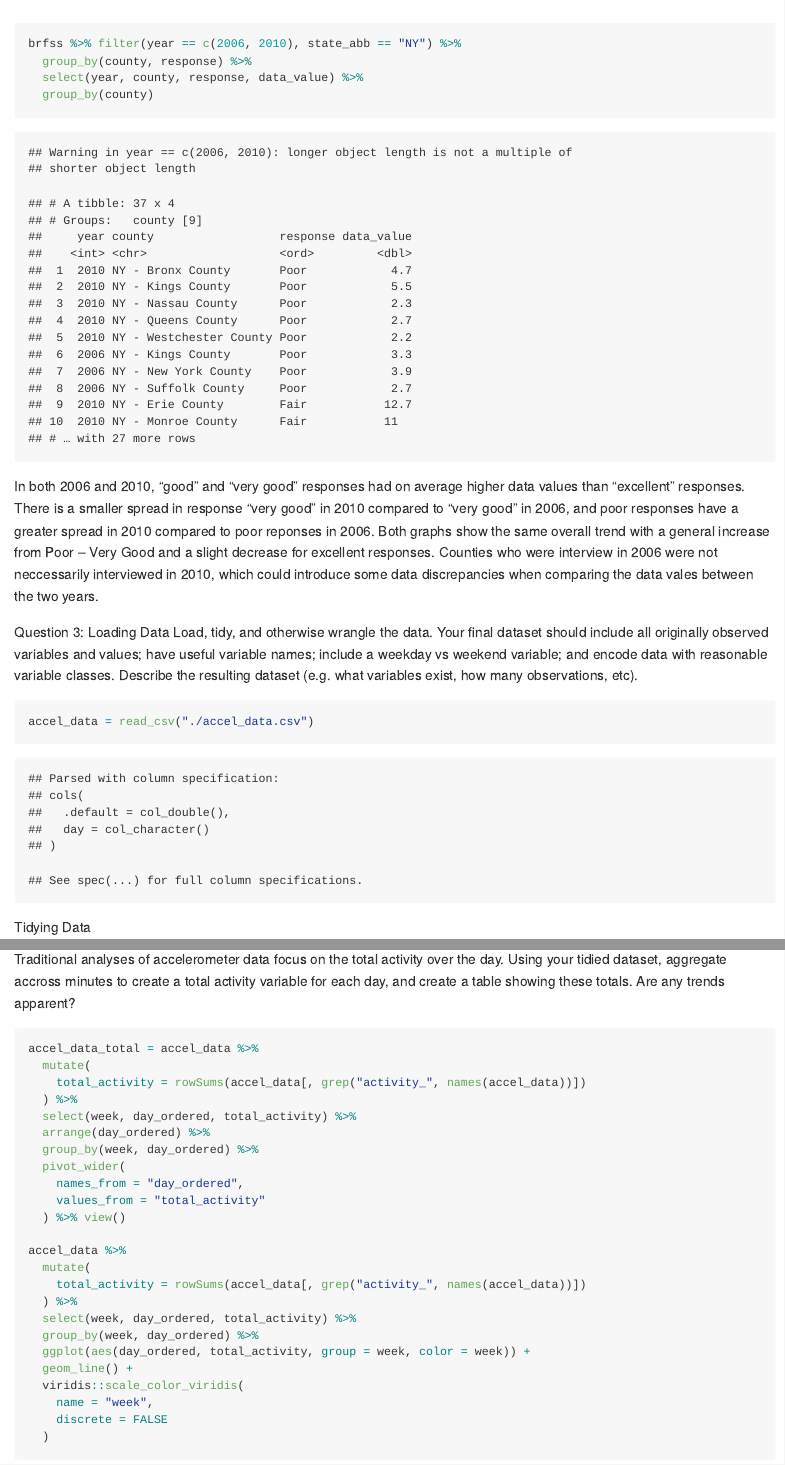
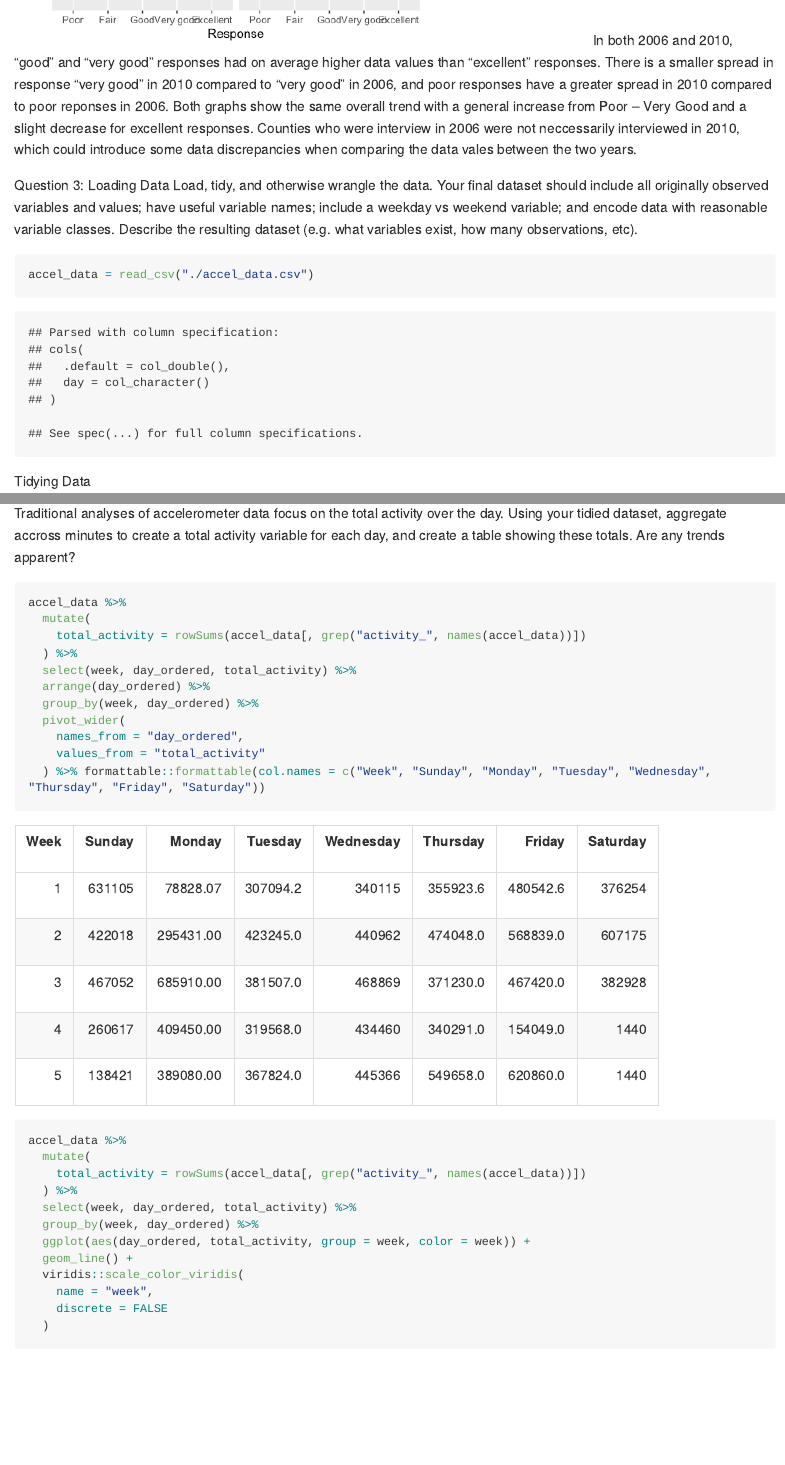
Before and after one commit to laurenf467/p8105_hw3_lef2147, an R Markdown document (p8105_hw3_lef2147.Rmd): the page in a window 1100 px wide, from 8690 px down before the commit and from 8640 px down after it, and a second part further down, joined at a grey line. The pictures show the output file p8105_hw3_lef2147.md that the author committed with the source, drawn offline in the style of GitHub; long lines of code are wrapped.

Commit message:
FINAL commit

````diff
--- a/p8105_hw3_lef2147.Rmd
+++ b/p8105_hw3_lef2147.Rmd
@@ -188,11 +188,6 @@ brfss %>% filter(year == c(2006, 2010), state_abb == "NY") %>%
     name = "Location",
     discrete = TRUE
   )
-
-brfss %>% filter(year == c(2006, 2010), state_abb == "NY") %>%
-  group_by(county, response) %>%
-  select(year, county, response, data_value) %>%
-  group_by(county)
 ```
 In both 2006 and 2010, "good" and "very good" responses had on average higher data values than "excellent" responses. There is a smaller spread in response "very good" in 2010 compared to "very good" in 2006, and poor responses have a greater spread in 2010 compared to poor reponses in 2006. Both graphs show the same overall trend with a general increase from Poor -- Very Good and a slight decrease for excellent responses. Counties who were interview in 2006 were not neccessarily interviewed in 2010, which could introduce some data discrepancies when comparing the data vales between the two years.
 
@@ -216,7 +211,7 @@ The dataset consists of 1444 variables, a week variable ranging from 1-5, a day
 
 Traditional analyses of accelerometer data focus on the total activity over the day. Using your tidied dataset, aggregate accross minutes to create a total activity variable for each day, and create a table showing these totals. Are any trends apparent?
 ```{r}
-accel_data_total = accel_data %>%
+accel_data %>%
   mutate(
     total_activity = rowSums(accel_data[, grep("activity_", names(accel_data))])
   ) %>%
@@ -226,7 +221,7 @@ accel_data_total = accel_data %>%
   pivot_wider(
     names_from = "day_ordered",
     values_from = "total_activity"
-  ) %>% view()
+  ) %>% formattable::formattable(col.names = c("Week", "Sunday", "Monday", "Tuesday", "Wednesday", "Thursday", "Friday", "Saturday"))
 
 accel_data %>%
   mutate(
````
Also changed, not shown: p8105_hw3_lef2147.md.
